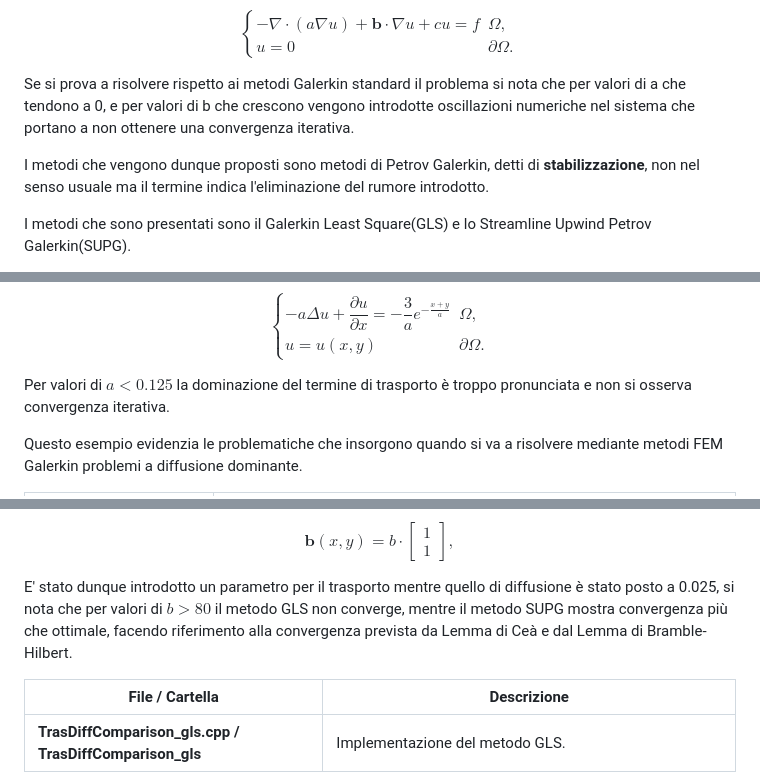
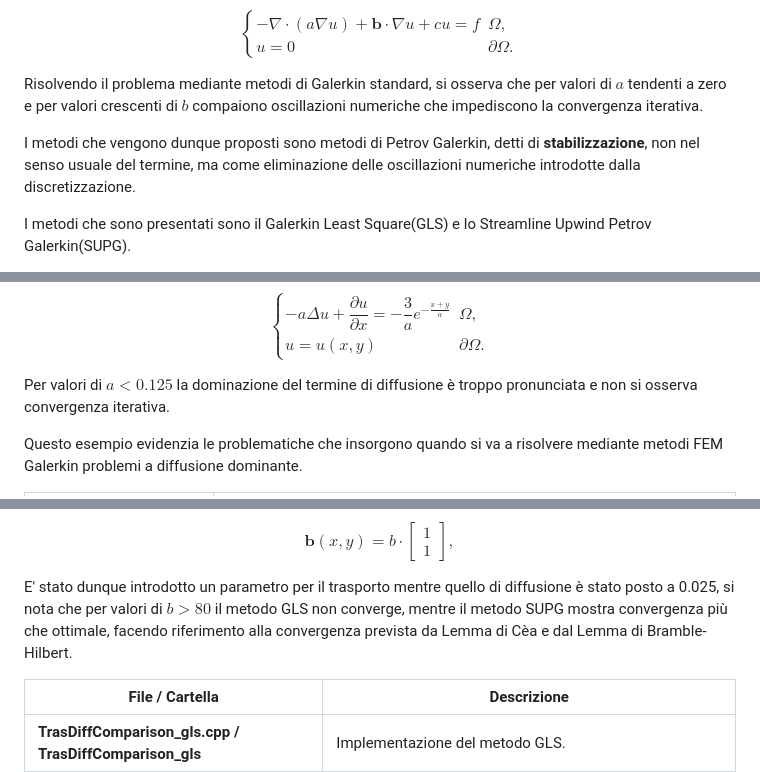
Before and after one commit to EdoardoCodiceBinario/Progetto_mnpde, a Markdown page: README.md, 3 parts joined by grey strips. Drawn GitHub-style.

Commit message:
Aggiornato README

```diff
--- a/README.md
+++ b/README.md
@@ -13,10 +13,9 @@ u = 0 & \partial\Omega.
 \end{cases}
 $$
 
-Se si prova a risolvere rispetto ai metodi Galerkin standard il problema si nota che per valori di a che tendono a 0, e per valori
-di b che crescono vengono introdotte oscillazioni numeriche nel sistema che portano a non ottenere una convergenza iterativa.
+Risolvendo il problema mediante metodi di Galerkin standard, si osserva che per valori di $a$ tendenti a zero e per valori crescenti di $b$ compaiono oscillazioni numeriche che impediscono la convergenza iterativa.
 
-I metodi che vengono dunque proposti sono metodi di Petrov Galerkin, detti di **stabilizzazione**, non nel senso usuale ma il termine indica l'eliminazione del rumore introdotto.
+I metodi che vengono dunque proposti sono metodi di Petrov Galerkin, detti di **stabilizzazione**, non nel senso usuale del termine, ma come eliminazione delle oscillazioni numeriche introdotte dalla discretizzazione.
 
 I metodi che sono presentati sono il Galerkin Least Square(GLS) e lo Streamline Upwind Petrov Galerkin(SUPG).
 
@@ -49,7 +48,7 @@ u = u(x,y) &  \partial\Omega.
 $$
 
 
-Per valori di $a < 0.125$ la dominazione del termine di trasporto è troppo pronunciata e
+Per valori di $a < 0.125$ la dominazione del termine di diffusione è troppo pronunciata e
 non si osserva convergenza iterativa.
 
 Questo esempio evidenzia le problematiche che insorgono quando si va a risolvere mediante metodi FEM Galerkin
@@ -110,7 +109,7 @@ $$\mathbf{b}(x,y) = b \cdot
 \end{bmatrix},$$
 
 E' stato dunque introdotto un parametro per il trasporto mentre quello di diffusione è stato posto a 0.025, si nota che per valori
-di $b>80$ il metodo GLS non converge, mentre il metodo SUPG mostra convergenza più che ottimale, facendo riferimento alla convergenza prevista da Lemma di Ceà e dal Lemma di Bramble-Hilbert.
+di $b>80$ il metodo GLS non converge, mentre il metodo SUPG mostra convergenza più che ottimale, facendo riferimento alla convergenza prevista da Lemma di Cèa e dal Lemma di Bramble-Hilbert.
 
 | File / Cartella | Descrizione |
 |-----------------|-------------|
```
Also changed, not shown: other parts of README.md (+0 -2 lines).
